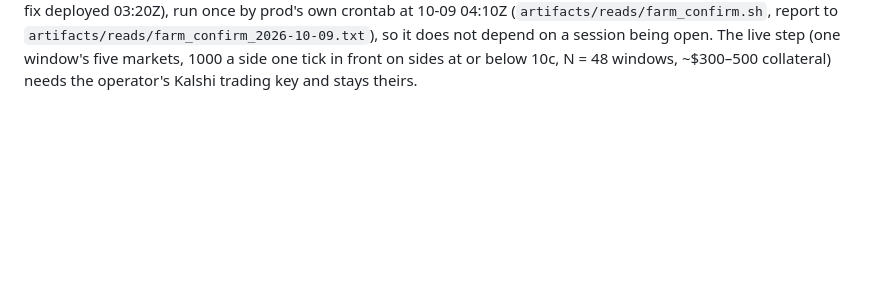
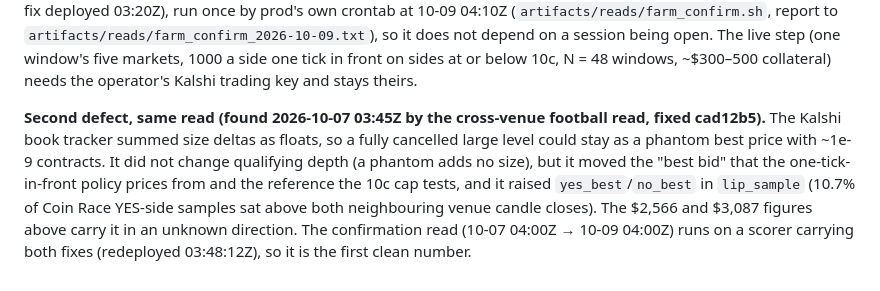
Before and after one commit to yyardi/Meridian, a Markdown page: docs/math/kalshi-incentive-farming.md, the part around the change. Drawn GitHub-style; blank space fills up the shorter version.

Commit message:
Incentive farming: the phantom-level defect is named beside the read it affects; the 10-07..09 confirmation is the first clean number
Co-Authored-By: Claude Opus 5.5 <noreply@anthropic.com>

```diff
--- a/docs/math/kalshi-incentive-farming.md
+++ b/docs/math/kalshi-incentive-farming.md
@@ -195,3 +195,13 @@ That is a corrected read, and it says so: the confirmation is the registered est
 fixed scorer over 48 clean hours (2026-10-07 04:00Z → 10-09 04:00Z; fix deployed 03:20Z), run once by prod's own crontab at 10-09 04:10Z (`artifacts/reads/farm_confirm.sh`, report to `artifacts/reads/farm_confirm_2026-10-09.txt`), so it does not depend on a session being open. The live step
 (one window's five markets, 1000 a side one tick in front on sides at or below 10c, N = 48
 windows, ~$300–500 collateral) needs the operator's Kalshi trading key and stays theirs.
+
+**Second defect, same read (found 2026-10-07 03:45Z by the cross-venue football read, fixed cad12b5).**
+The Kalshi book tracker summed size deltas as floats, so a fully cancelled large level could stay
+as a phantom best price with ~1e-9 contracts. It did not change qualifying depth (a phantom adds no
+size), but it moved the "best bid" that the one-tick-in-front policy prices from and the
+reference the 10c cap tests, and it raised `yes_best`/`no_best` in `lip_sample` (10.7% of Coin
+Race YES-side samples sat above both neighbouring venue candle closes). The $2,566 and $3,087
+figures above carry it in an unknown direction. The confirmation read (10-07 04:00Z → 10-09
+04:00Z) runs on a scorer carrying both fixes (redeployed 03:48:12Z), so it is the first clean
+number.
```
